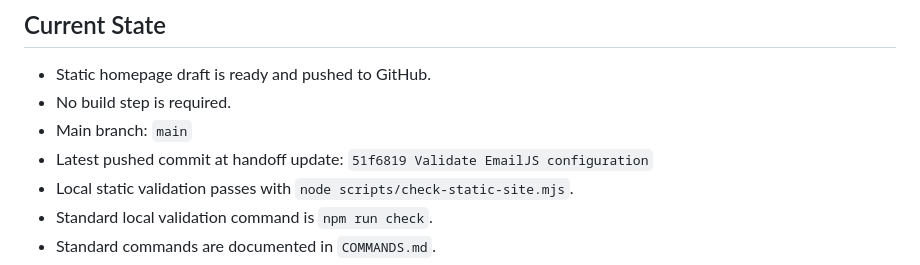
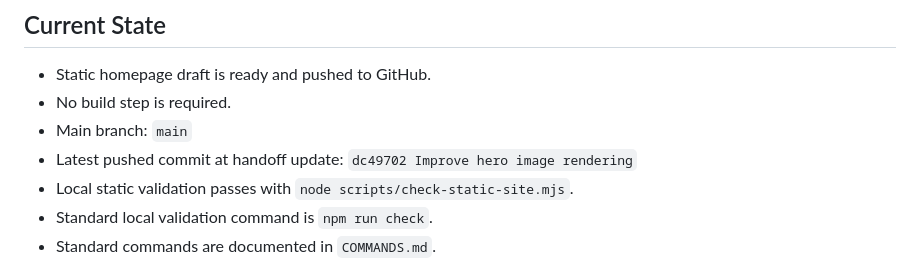
Before and after one commit to jjun96750/grantlabs-homepage-new, a Markdown page: CLAUDE_HANDOFF.md, the part around the change. Drawn GitHub-style.

```diff
--- a/CLAUDE_HANDOFF.md
+++ b/CLAUDE_HANDOFF.md
@@ -12,7 +12,7 @@
 - Static homepage draft is ready and pushed to GitHub.
 - No build step is required.
 - Main branch: `main`
-- Latest pushed commit at handoff update: `51f6819 Validate EmailJS configuration`
+- Latest pushed commit at handoff update: `dc49702 Improve hero image rendering`
 - Local static validation passes with `node scripts/check-static-site.mjs`.
 - Standard local validation command is `npm run check`.
 - Standard commands are documented in `COMMANDS.md`.
```
Also changed, not shown: CHANGELOG.md (+1 -0 lines), DEVELOPMENT_STATUS.md (+2 -0 lines).
